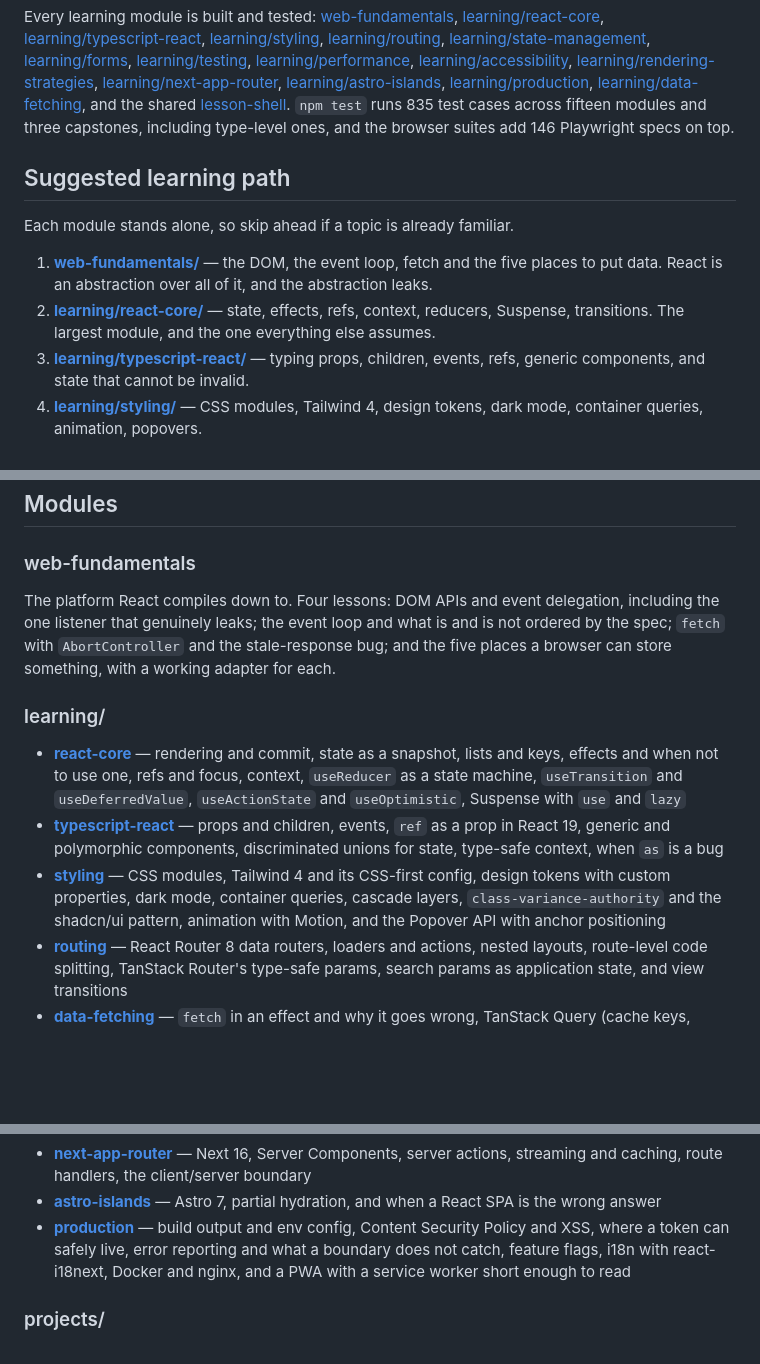
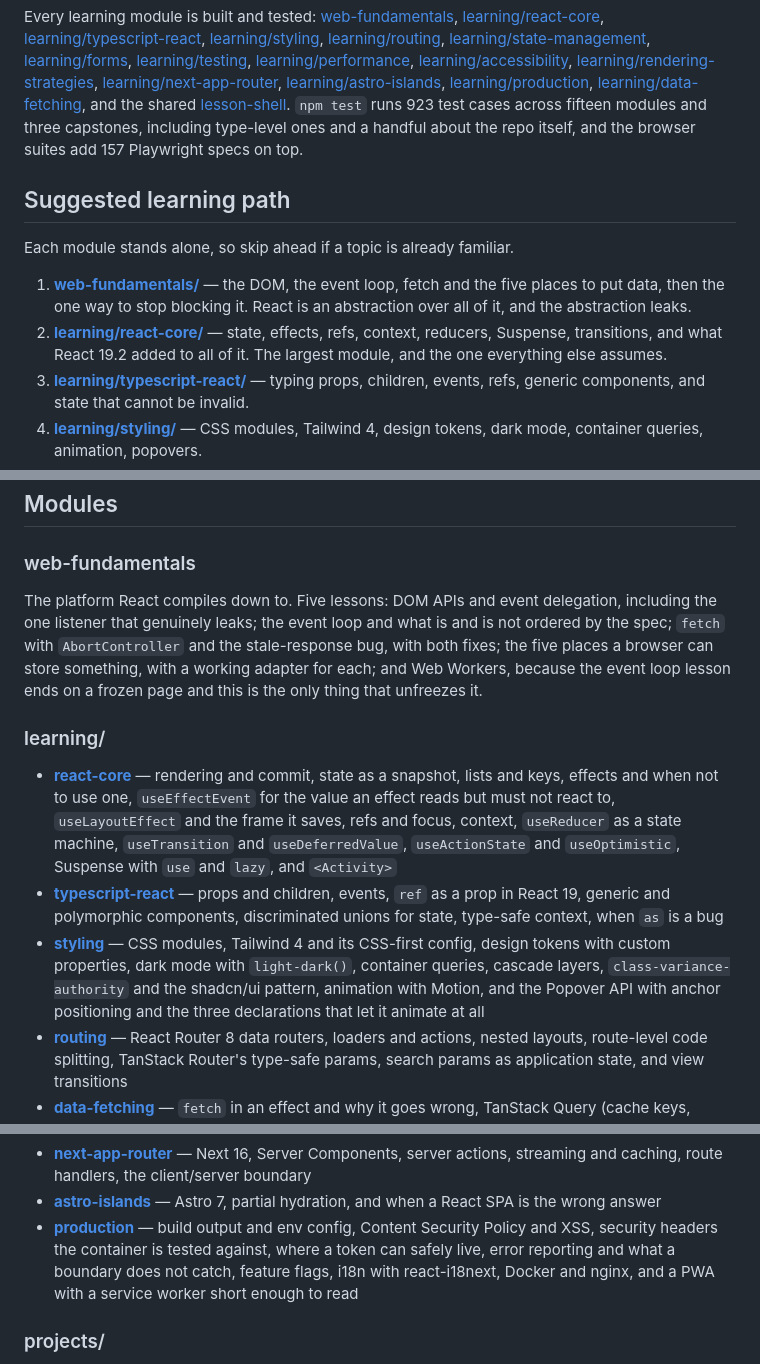
Before and after one commit to alexvervloet/learn-frontend-engineering, a Markdown page: README.md, 3 parts joined by grey strips. Drawn GitHub-style; blank space fills up the shorter version.

Commit message:
docs: make the top-level counts and module summaries true again
923 Vitest cases and 157 Playwright specs, both recounted rather than
estimated. web-fundamentals is five lessons now, react-core is fourteen, the
styling module themes with light-dark(), and the popover lesson animates.

The suggested-path entry for web-fundamentals said it ends at the five places
to put data. It ends on a frozen page and the one thing that unfreezes it.

```diff
--- a/README.md
+++ b/README.md
@@ -48,20 +48,21 @@ Every learning module is built and tested: [web-fundamentals](web-fundamentals/)
 [learning/astro-islands](learning/astro-islands/),
 [learning/production](learning/production/),
 [learning/data-fetching](learning/data-fetching/), and the shared
-[lesson-shell](packages/lesson-shell/). `npm test` runs 835 test cases across
-fifteen modules and three capstones, including type-level ones, and the browser
-suites add 146 Playwright specs on top.
+[lesson-shell](packages/lesson-shell/). `npm test` runs 923 test cases across
+fifteen modules and three capstones, including type-level ones and a handful
+about the repo itself, and the browser suites add 157 Playwright specs on
+top.
 
 ## Suggested learning path
 
 Each module stands alone, so skip ahead if a topic is already familiar.
 
 1. **[web-fundamentals/](web-fundamentals/)** — the DOM, the event loop, fetch
-   and the five places to put data. React is an abstraction over all of it, and
-   the abstraction leaks.
+   and the five places to put data, then the one way to stop blocking it. React
+   is an abstraction over all of it, and the abstraction leaks.
 2. **[learning/react-core/](learning/react-core/)** — state, effects, refs,
-   context, reducers, Suspense, transitions. The largest module, and the one
-   everything else assumes.
+   context, reducers, Suspense, transitions, and what React 19.2 added to all
+   of it. The largest module, and the one everything else assumes.
 3. **[learning/typescript-react/](learning/typescript-react/)** — typing props,
    children, events, refs, generic components, and state that cannot be invalid.
 4. **[learning/styling/](learning/styling/)** — CSS modules, Tailwind 4, design
@@ -109,26 +110,30 @@ Each module's README states exactly what it needs.
 
 ### web-fundamentals
 
-The platform React compiles down to. Four lessons: DOM APIs and event
+The platform React compiles down to. Five lessons: DOM APIs and event
 delegation, including the one listener that genuinely leaks; the event loop and
 what is and is not ordered by the spec; `fetch` with `AbortController` and the
-stale-response bug; and the five places a browser can store something, with a
-working adapter for each.
+stale-response bug, with both fixes; the five places a browser can store
+something, with a working adapter for each; and Web Workers, because the event
+loop lesson ends on a frozen page and this is the only thing that unfreezes
+it.
 
 ### learning/
 
 - **[react-core](learning/react-core/)** — rendering and commit, state as a
-  snapshot, lists and keys, effects and when not to use one, refs and focus,
-  context, `useReducer` as a state machine, `useTransition` and
-  `useDeferredValue`, `useActionState` and `useOptimistic`, Suspense with
-  `use` and `lazy`
+  snapshot, lists and keys, effects and when not to use one, `useEffectEvent`
+  for the value an effect reads but must not react to, `useLayoutEffect` and
+  the frame it saves, refs and focus, context, `useReducer` as a state
+  machine, `useTransition` and `useDeferredValue`, `useActionState` and
+  `useOptimistic`, Suspense with `use` and `lazy`, and `<Activity>`
 - **[typescript-react](learning/typescript-react/)** — props and children, events, `ref` as a prop in React 19,
   generic and polymorphic components, discriminated unions for state, type-safe
   context, when `as` is a bug
 - **[styling](learning/styling/)** — CSS modules, Tailwind 4 and its CSS-first
-  config, design tokens with custom properties, dark mode, container queries,
-  cascade layers, `class-variance-authority` and the shadcn/ui pattern,
-  animation with Motion, and the Popover API with anchor positioning
+  config, design tokens with custom properties, dark mode with `light-dark()`,
+  container queries, cascade layers, `class-variance-authority` and the
+  shadcn/ui pattern, animation with Motion, and the Popover API with anchor
+  positioning and the three declarations that let it animate at all
 - **[routing](learning/routing/)** — React Router 8 data routers, loaders and
   actions, nested layouts, route-level code splitting, TanStack Router's
   type-safe params, search params as application state, and view transitions
@@ -163,9 +168,10 @@ working adapter for each.
 - **[astro-islands](learning/astro-islands/)** — Astro 7, partial hydration, and when a React SPA is the
   wrong answer
 - **[production](learning/production/)** — build output and env config, Content
-  Security Policy and XSS, where a token can safely live, error reporting and
-  what a boundary does not catch, feature flags, i18n with react-i18next,
-  Docker and nginx, and a PWA with a service worker short enough to read
+  Security Policy and XSS, security headers the container is tested against,
+  where a token can safely live, error reporting and what a boundary does not
+  catch, feature flags, i18n with react-i18next, Docker and nginx, and a PWA
+  with a service worker short enough to read
 
 ### projects/
 
```
Also changed, not shown: learning/README.md (+16 -16 lines).
